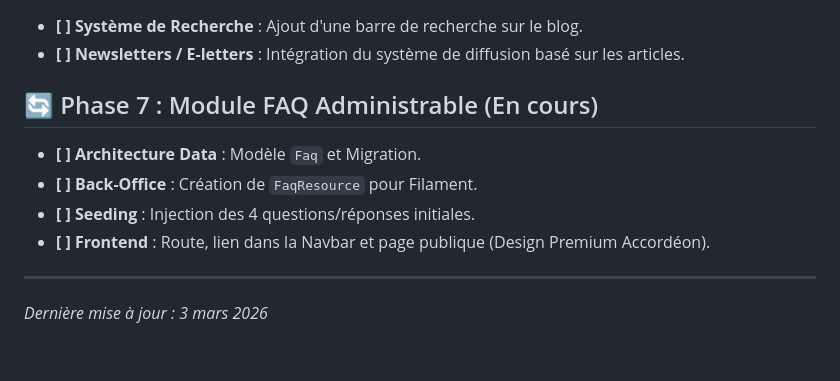
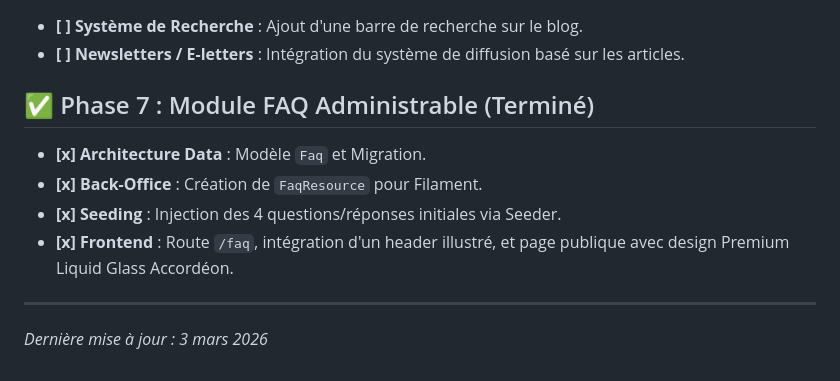
Before and after one commit to EVFAPPLI/Articles_Blog_PeP, a Markdown page: roadmap.md, the part around the change. Drawn GitHub-style.

Commit message:
docs(faq): mark Phase 7 FAQ as completed

```diff
--- a/roadmap.md
+++ b/roadmap.md
@@ -42,12 +42,12 @@ Ce document récapitule l'état d'avancement du projet et définit les prochaine
 - **[ ] Système de Recherche** : Ajout d'une barre de recherche sur le blog.
 - **[ ] Newsletters / E-letters** : Intégration du système de diffusion basé sur les articles.
 
-## 🔄 Phase 7 : Module FAQ Administrable (En cours)
+## ✅ Phase 7 : Module FAQ Administrable (Terminé)
 
-- **[ ] Architecture Data** : Modèle `Faq` et Migration.
-- **[ ] Back-Office** : Création de `FaqResource` pour Filament.
-- **[ ] Seeding** : Injection des 4 questions/réponses initiales.
-- **[ ] Frontend** : Route, lien dans la Navbar et page publique (Design Premium Accordéon).
+- **[x] Architecture Data** : Modèle `Faq` et Migration.
+- **[x] Back-Office** : Création de `FaqResource` pour Filament.
+- **[x] Seeding** : Injection des 4 questions/réponses initiales via Seeder.
+- **[x] Frontend** : Route `/faq`, intégration d'un header illustré, et page publique avec design Premium Liquid Glass Accordéon.
 
 ---
 
```
